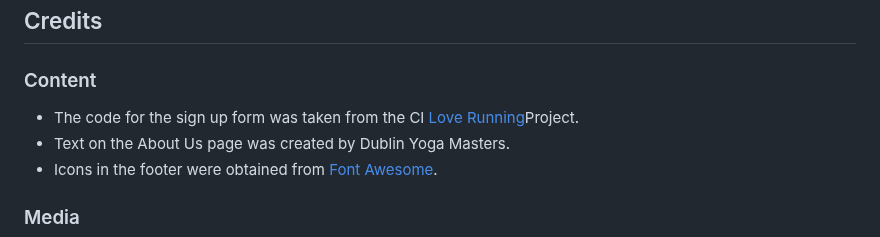
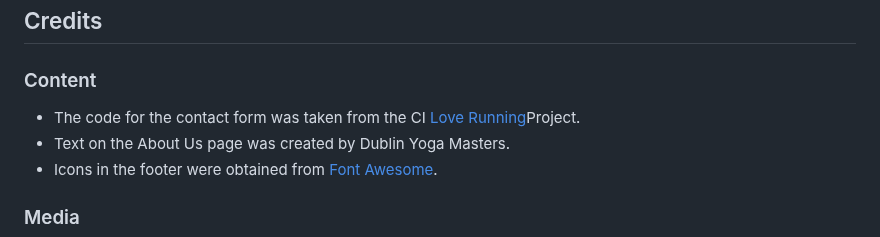
Before and after one commit to johnfurlong98/dublin-yoga-masters, a Markdown page: README.md, the part around the change. Drawn GitHub-style.

Commit message:
made changes to my readme

```diff
--- a/README.md
+++ b/README.md
@@ -81,7 +81,7 @@ Welcome to Dublin Yoga Masters, your destination for professional yoga classes a
 
 ### Content
 
-- The code for the sign up form was taken from the CI [Love Running](https://github.com/johnfurlong98/Love-Running-Walkthrough-Project)Project.
+- The code for the contact form was taken from the CI [Love Running](https://github.com/johnfurlong98/Love-Running-Walkthrough-Project)Project.
 - Text on the About Us page was created by Dublin Yoga Masters.
 - Icons in the footer were obtained from [Font Awesome](https://fontawesome.com/).
 
```
